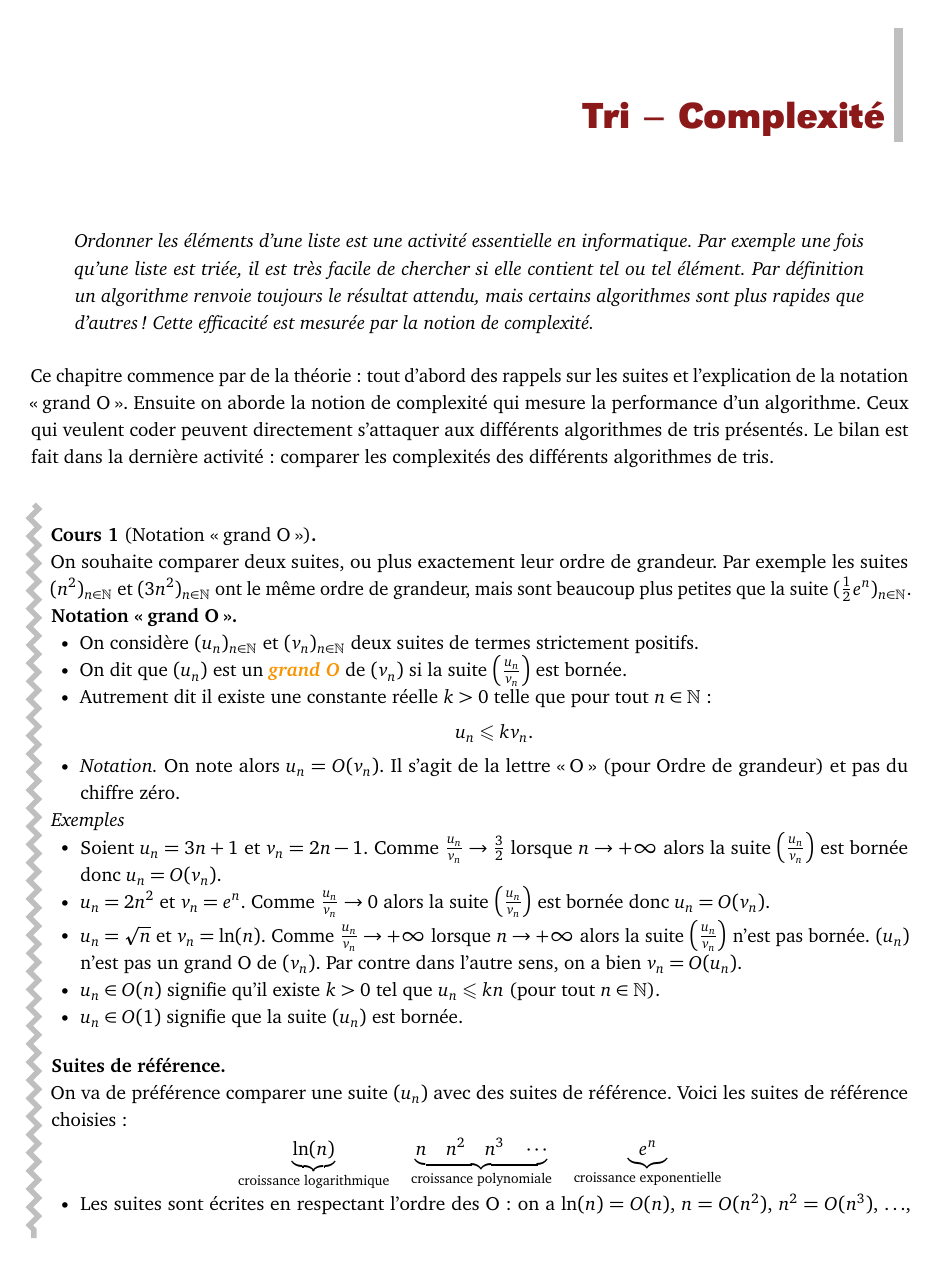
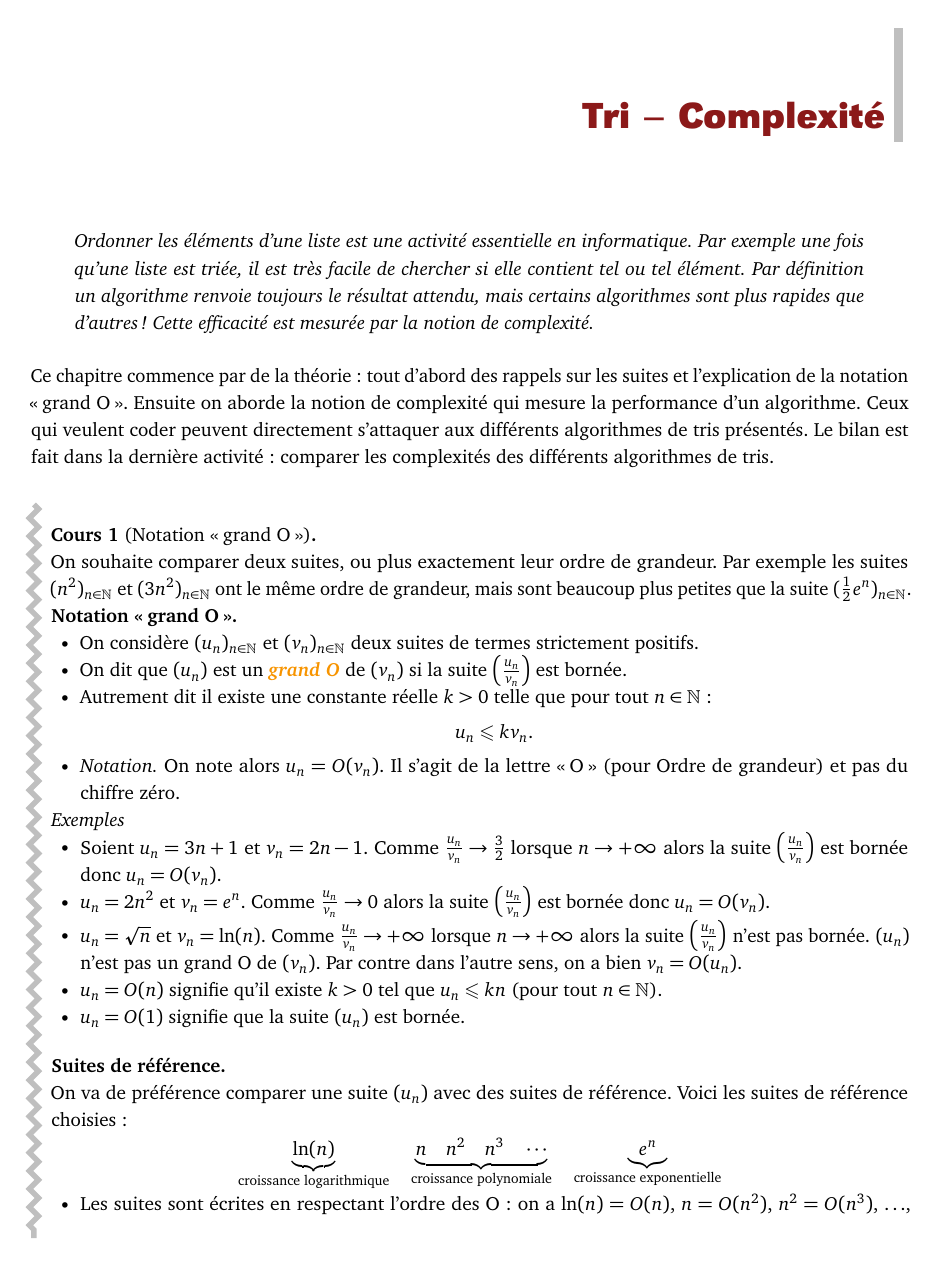
Before and after one commit to exo7math/python2-exo7, a LaTeX figure (tri/tri.tex): page 1 of 10. Compiled offline with pdfLaTeX.

Commit message:
typos ch. tri

```diff
--- a/tri/tri.tex
+++ b/tri/tri.tex
@@ -45,9 +45,9 @@ $$u_n \le k v_n.$$
 
 	\item $u_n = \sqrt{n}$ et $v_n = \ln(n)$. Comme $\frac{u_n}{v_n} \to +\infty$ lorsque $n\to+\infty$ alors la suite $\left(\frac{u_n}{v_n}\right)$ n'est pas bornée.  $(u_n)$ n'est pas un grand O de $(v_n)$.  Par contre dans l'autre sens, on a bien $v_n = O(u_n)$.
 
-	\item $u_n \in O(n)$ signifie qu'il existe $k>0$ tel que $u_n \le kn$ (pour tout $n\in\Nn$).
+	\item $u_n = O(n)$ signifie qu'il existe $k>0$ tel que $u_n \le kn$ (pour tout $n\in\Nn$).
 
-	\item $u_n \in O(1)$ signifie que la suite $(u_n)$ est bornée.
+	\item $u_n = O(1)$ signifie que la suite $(u_n)$ est bornée.
 
 \end{itemize}
 
```
Also changed, not shown: derivee/derivee.pdf, tri/tri.pdf, tri/tri.tex (6 more changed lines).
